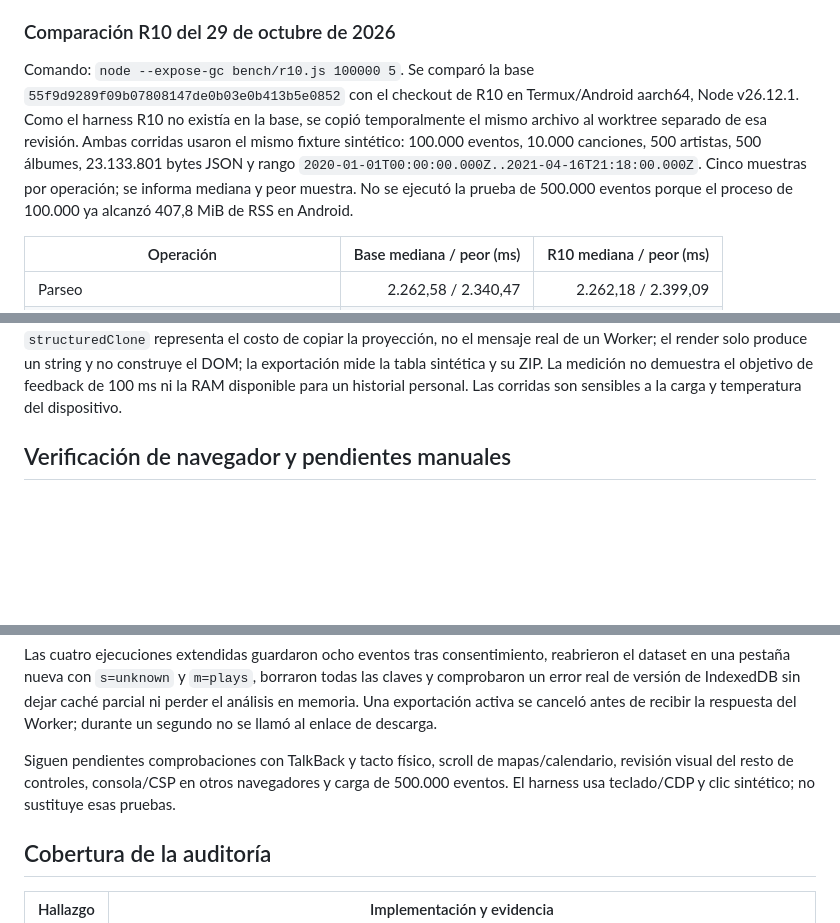
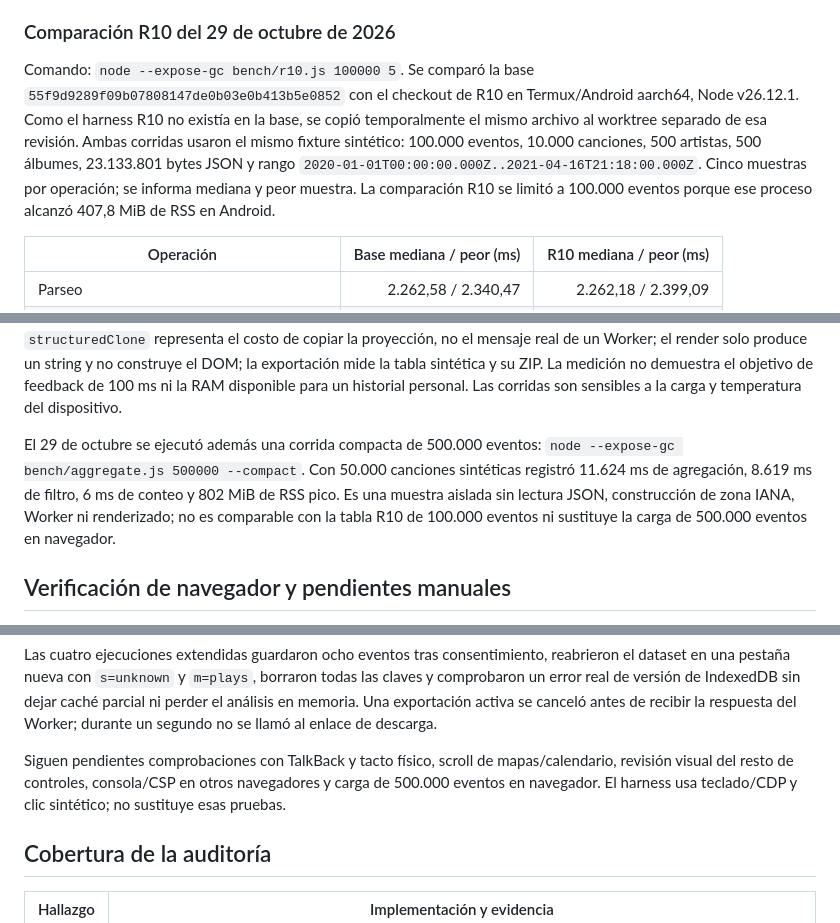
Before and after one commit to Eybad/scrobbleview, a Markdown page: docs/analysis.md, 3 parts joined by grey strips. Drawn GitHub-style; blank space fills up the shorter version.

Commit message:
docs(perf): record 500k compact benchmark

```diff
--- a/docs/analysis.md
+++ b/docs/analysis.md
@@ -65,7 +65,7 @@ Estas muestras muestran un menor pico RSS en la corrida compacta. El conteo dire
 
 ### Comparación R10 del 29 de octubre de 2026
 
-Comando: `node --expose-gc bench/r10.js 100000 5`. Se comparó la base `55f9d9289f09b07808147de0b03e0b413b5e0852` con el checkout de R10 en Termux/Android aarch64, Node v26.12.1. Como el harness R10 no existía en la base, se copió temporalmente el mismo archivo al worktree separado de esa revisión. Ambas corridas usaron el mismo fixture sintético: 100.000 eventos, 10.000 canciones, 500 artistas, 500 álbumes, 23.133.801 bytes JSON y rango `2020-01-01T00:00:00.000Z..2021-04-16T21:18:00.000Z`. Cinco muestras por operación; se informa mediana y peor muestra. No se ejecutó la prueba de 500.000 eventos porque el proceso de 100.000 ya alcanzó 407,8 MiB de RSS en Android.
+Comando: `node --expose-gc bench/r10.js 100000 5`. Se comparó la base `55f9d9289f09b07808147de0b03e0b413b5e0852` con el checkout de R10 en Termux/Android aarch64, Node v26.12.1. Como el harness R10 no existía en la base, se copió temporalmente el mismo archivo al worktree separado de esa revisión. Ambas corridas usaron el mismo fixture sintético: 100.000 eventos, 10.000 canciones, 500 artistas, 500 álbumes, 23.133.801 bytes JSON y rango `2020-01-01T00:00:00.000Z..2021-04-16T21:18:00.000Z`. Cinco muestras por operación; se informa mediana y peor muestra. La comparación R10 se limitó a 100.000 eventos porque ese proceso alcanzó 407,8 MiB de RSS en Android.
 
 | Operación | Base mediana / peor (ms) | R10 mediana / peor (ms) |
 | --- | ---: | ---: |
@@ -78,6 +78,8 @@ Comando: `node --expose-gc bench/r10.js 100000 5`. Se comparó la base `55f9d928
 | RSS pico del proceso | 359,3 MiB | 407,8 MiB |
 
 En esta comparación, parseo y consulta quedaron cerca de la base; derivación/agregación, render y exportación fueron algo más lentos. El clonado de la proyección y el RSS aumentaron de forma clara. Consulta y render quedaron debajo de 200 ms en estas muestras Node, pero eso no mide latencia del DOM ni respuesta visual en navegador. `structuredClone` representa el costo de copiar la proyección, no el mensaje real de un Worker; el render solo produce un string y no construye el DOM; la exportación mide la tabla sintética y su ZIP. La medición no demuestra el objetivo de feedback de 100 ms ni la RAM disponible para un historial personal. Las corridas son sensibles a la carga y temperatura del dispositivo.
+
+El 29 de octubre se ejecutó además una corrida compacta de 500.000 eventos: `node --expose-gc bench/aggregate.js 500000 --compact`. Con 50.000 canciones sintéticas registró 11.624 ms de agregación, 8.619 ms de filtro, 6 ms de conteo y 802 MiB de RSS pico. Es una muestra aislada sin lectura JSON, construcción de zona IANA, Worker ni renderizado; no es comparable con la tabla R10 de 100.000 eventos ni sustituye la carga de 500.000 eventos en navegador.
 
 ## Verificación de navegador y pendientes manuales
 
@@ -97,7 +99,7 @@ El harness descargó y se inspeccionaron tres ZIP reales del navegador. Los tres
 
 Las cuatro ejecuciones extendidas guardaron ocho eventos tras consentimiento, reabrieron el dataset en una pestaña nueva con `s=unknown` y `m=plays`, borraron todas las claves y comprobaron un error real de versión de IndexedDB sin dejar caché parcial ni perder el análisis en memoria. Una exportación activa se canceló antes de recibir la respuesta del Worker; durante un segundo no se llamó al enlace de descarga.
 
-Siguen pendientes comprobaciones con TalkBack y tacto físico, scroll de mapas/calendario, revisión visual del resto de controles, consola/CSP en otros navegadores y carga de 500.000 eventos. El harness usa teclado/CDP y clic sintético; no sustituye esas pruebas.
+Siguen pendientes comprobaciones con TalkBack y tacto físico, scroll de mapas/calendario, revisión visual del resto de controles, consola/CSP en otros navegadores y carga de 500.000 eventos en navegador. El harness usa teclado/CDP y clic sintético; no sustituye esas pruebas.
 
 ## Cobertura de la auditoría
 
```
Also changed, not shown: docs/implementation-progress.md (+2 -2 lines).
